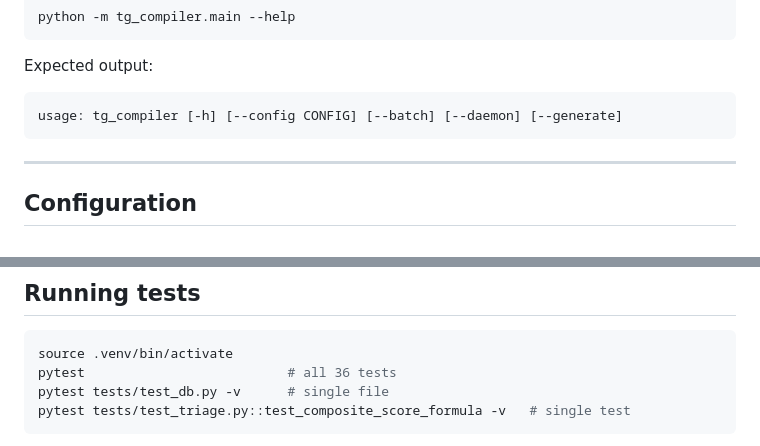
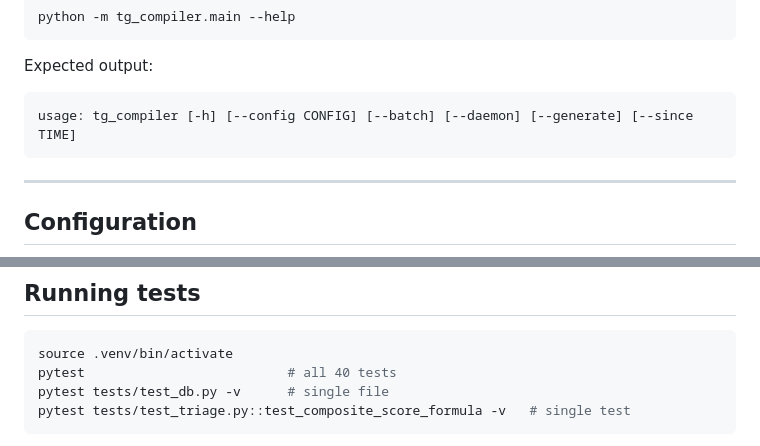
Before and after one commit to Jasperb3/TheDailyTelegram, a Markdown page: README.md, 2 parts joined by grey strips. Rendered like a GitHub page.

````diff
--- a/README.md
+++ b/README.md
@@ -74,7 +74,7 @@ python -m tg_compiler.main --help
 
 Expected output:
 ```
-usage: tg_compiler [-h] [--config CONFIG] [--batch] [--daemon] [--generate]
+usage: tg_compiler [-h] [--config CONFIG] [--batch] [--daemon] [--generate] [--since TIME]
 ```
 
 ---
@@ -338,7 +356,7 @@ Delete `<session_name>.session` and re-authenticate by running `--batch` again.
 
 ```bash
 source .venv/bin/activate
-pytest                          # all 36 tests
+pytest                          # all 40 tests
 pytest tests/test_db.py -v      # single file
 pytest tests/test_triage.py::test_composite_score_formula -v   # single test
 ```
````
Also changed, not shown: other parts of README.md (+27 -9 lines).
